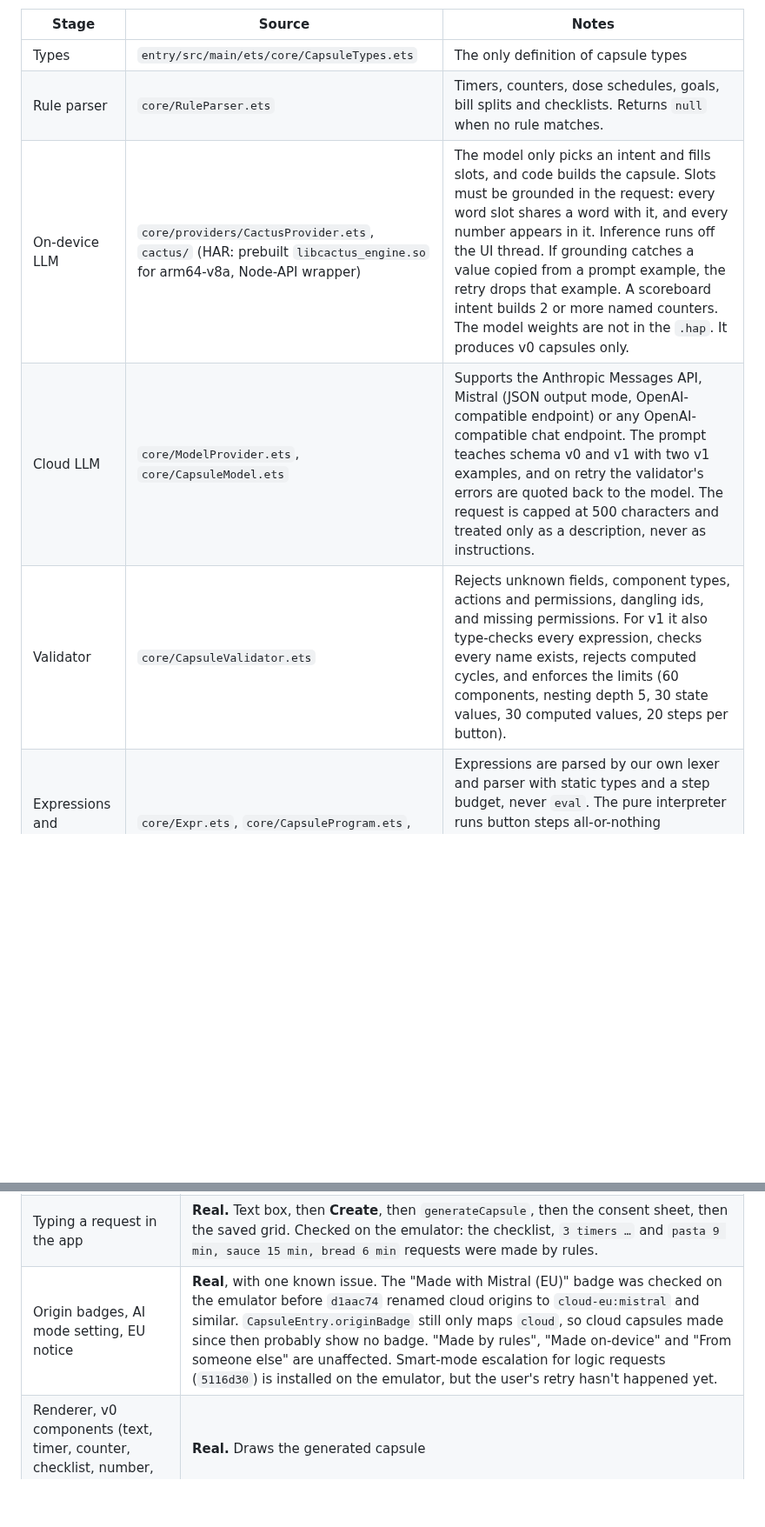
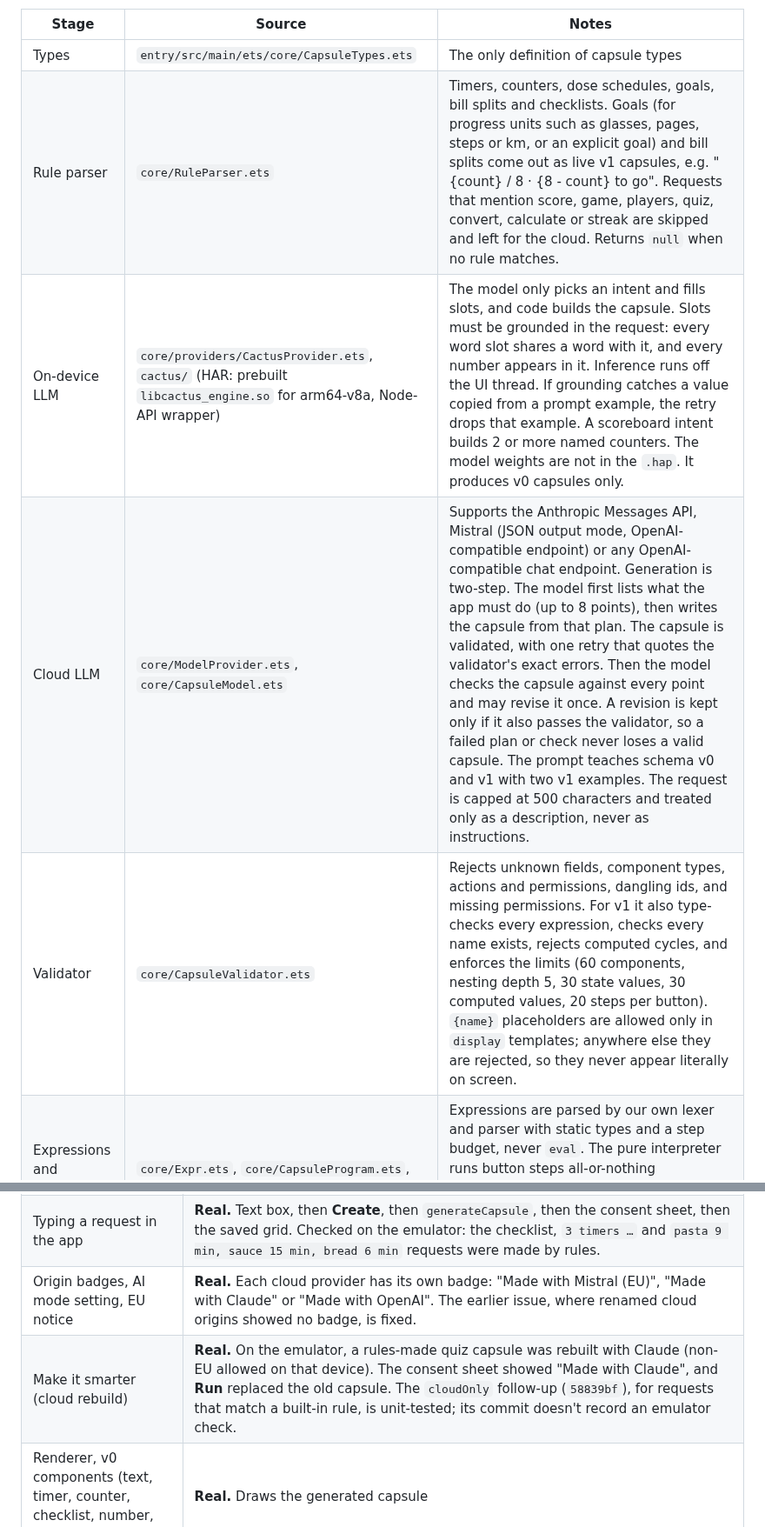
Before and after one commit to Akshaz7/capsules-harmonyos, a Markdown page: README.md, 2 parts joined by grey strips. Shown at 87% size. GitHub-like rendering; blank space fills up the shorter version.

Commit message:
docs: README covers v1 rule capsules, two-step cloud generation, Make it smarter, badge fix; 142 tests

```diff
--- a/README.md
+++ b/README.md
@@ -49,8 +49,8 @@ Green boxes are built. The dashed grey box is planned and not yet in the code. I
 | Stage | Source | Notes |
 | --- | --- | --- |
 | Types | `entry/src/main/ets/core/CapsuleTypes.ets` | The only definition of capsule types |
-| Rule parser | `core/RuleParser.ets` | Timers, counters, dose schedules, goals, bill splits and checklists. Returns `null` when no rule matches. |
+| Rule parser | `core/RuleParser.ets` | Timers, counters, dose schedules, goals, bill splits and checklists. Goals (for progress units such as glasses, pages, steps or km, or an explicit goal) and bill splits come out as live v1 capsules, e.g. "{count} / 8 · {8 - count} to go". Requests that mention score, game, players, quiz, convert, calculate or streak are skipped and left for the cloud. Returns `null` when no rule matches. |
 | On-device LLM | `core/providers/CactusProvider.ets`, `cactus/` (HAR: prebuilt `libcactus_engine.so` for arm64-v8a, Node-API wrapper) | The model only picks an intent and fills slots, and code builds the capsule. Slots must be grounded in the request: every word slot shares a word with it, and every number appears in it. Inference runs off the UI thread. If grounding catches a value copied from a prompt example, the retry drops that example. A scoreboard intent builds 2 or more named counters. The model weights are not in the `.hap`. It produces v0 capsules only. |
-| Cloud LLM | `core/ModelProvider.ets`, `core/CapsuleModel.ets` | Supports the Anthropic Messages API, Mistral (JSON output mode, OpenAI-compatible endpoint) or any OpenAI-compatible chat endpoint. The prompt teaches schema v0 and v1 with two v1 examples, and on retry the validator's errors are quoted back to the model. The request is capped at 500 characters and treated only as a description, never as instructions. |
-| Validator | `core/CapsuleValidator.ets` | Rejects unknown fields, component types, actions and permissions, dangling ids, and missing permissions. For v1 it also type-checks every expression, checks every name exists, rejects computed cycles, and enforces the limits (60 components, nesting depth 5, 30 state values, 30 computed values, 20 steps per button). |
+| Cloud LLM | `core/ModelProvider.ets`, `core/CapsuleModel.ets` | Supports the Anthropic Messages API, Mistral (JSON output mode, OpenAI-compatible endpoint) or any OpenAI-compatible chat endpoint. Generation is two-step. The model first lists what the app must do (up to 8 points), then writes the capsule from that plan. The capsule is validated, with one retry that quotes the validator's exact errors. Then the model checks the capsule against every point and may revise it once. A revision is kept only if it also passes the validator, so a failed plan or check never loses a valid capsule. The prompt teaches schema v0 and v1 with two v1 examples. The request is capped at 500 characters and treated only as a description, never as instructions. |
+| Validator | `core/CapsuleValidator.ets` | Rejects unknown fields, component types, actions and permissions, dangling ids, and missing permissions. For v1 it also type-checks every expression, checks every name exists, rejects computed cycles, and enforces the limits (60 components, nesting depth 5, 30 state values, 30 computed values, 20 steps per button). `{name}` placeholders are allowed only in `display` templates; anywhere else they are rejected, so they never appear literally on screen. |
 | Expressions and interpreter (v1) | `core/Expr.ets`, `core/CapsuleProgram.ets`, `core/V1Fixtures.ets` | Expressions are parsed by our own lexer and parser with static types and a step budget, never `eval`. The pure interpreter runs button steps all-or-nothing (`applyActions`), handles input binding (`setInput`) and `{expr}` templates. Tennis scoreboard and bill-split fixtures are included. |
@@ -180,7 +180,8 @@ tail -1 entry/.test/default/intermediates/test/coverage_data/test_result.txt
 | On-device LLM (Cactus + LFM2-VL-450M) | **Real, partly verified.** On the emulator the engine loads (`cactus_init ok in 310.7 ms`) and decodes at 92–113 tokens/s. On a 15-request eval on the emulator, using the app's provider code, it got 9/15 correct, and the full chain with rules got 11/15. It is not yet demonstrated through the main screen. Performance on a real phone has not been measured, and offline use was not strictly tested (emulator airplane mode doesn't cut its network). |
 | Cloud LLM (model call, validate, one corrective retry) | **Real.** In the app on the emulator, a request the on-device model couldn't build showed the notice, **OK** sent it to Mistral, and Mistral returned a valid v1 capsule. Eval with the app's locked prompt and validator: on the tuning set (15), Mistral `ministral-14b-latest` 15/15 and Anthropic `claude-sonnet-5-5` 15/15. On the held-out set (5, never used for tuning), Mistral 3/5 and Anthropic 5/5; the validator rejected both Mistral failures. Anthropic has not been exercised in the app. |
 | Typing a request in the app | **Real.** Text box, then **Create**, then `generateCapsule`, then the consent sheet, then the saved grid. Checked on the emulator: the checklist, `3 timers …` and `pasta 9 min, sauce 15 min, bread 6 min` requests were made by rules. |
-| Origin badges, AI mode setting, EU notice | **Real**, with one known issue. The "Made with Mistral (EU)" badge was checked on the emulator before `d1aac74` renamed cloud origins to `cloud-eu:mistral` and similar. `CapsuleEntry.originBadge` still only maps `cloud`, so cloud capsules made since then probably show no badge. "Made by rules", "Made on-device" and "From someone else" are unaffected. Smart-mode escalation for logic requests (`5116d30`) is installed on the emulator, but the user's retry hasn't happened yet. |
+| Origin badges, AI mode setting, EU notice | **Real.** Each cloud provider has its own badge: "Made with Mistral (EU)", "Made with Claude" or "Made with OpenAI". The earlier issue, where renamed cloud origins showed no badge, is fixed. |
+| Make it smarter (cloud rebuild) | **Real.** On the emulator, a rules-made quiz capsule was rebuilt with Claude (non-EU allowed on that device). The consent sheet showed "Made with Claude", and **Run** replaced the old capsule. The `cloudOnly` follow-up (`58839bf`), for requests that match a built-in rule, is unit-tested; its commit doesn't record an emulator check. |
 | Renderer, v0 components (text, timer, counter, checklist, number, button) | **Real.** Draws the generated capsule |
 | Gatekeeper (allow/deny per permission, block log, Remove) | **Real.** Grants and the log persist in Preferences. Remove deletes the capsule and its calendar events, and forgets its grants. |
 | In-app timer countdown | **Real** |
```
Also changed, not shown: other parts of README.md (+9 -7 lines).
